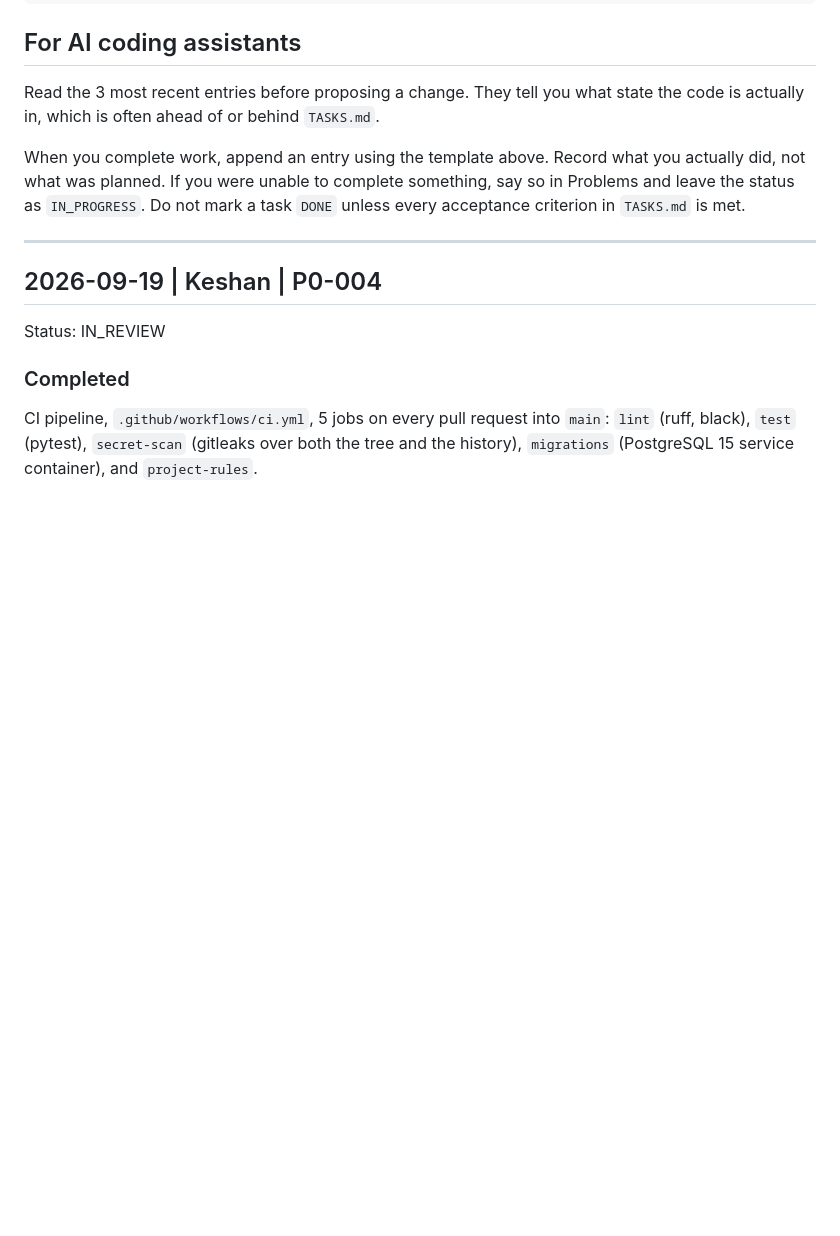
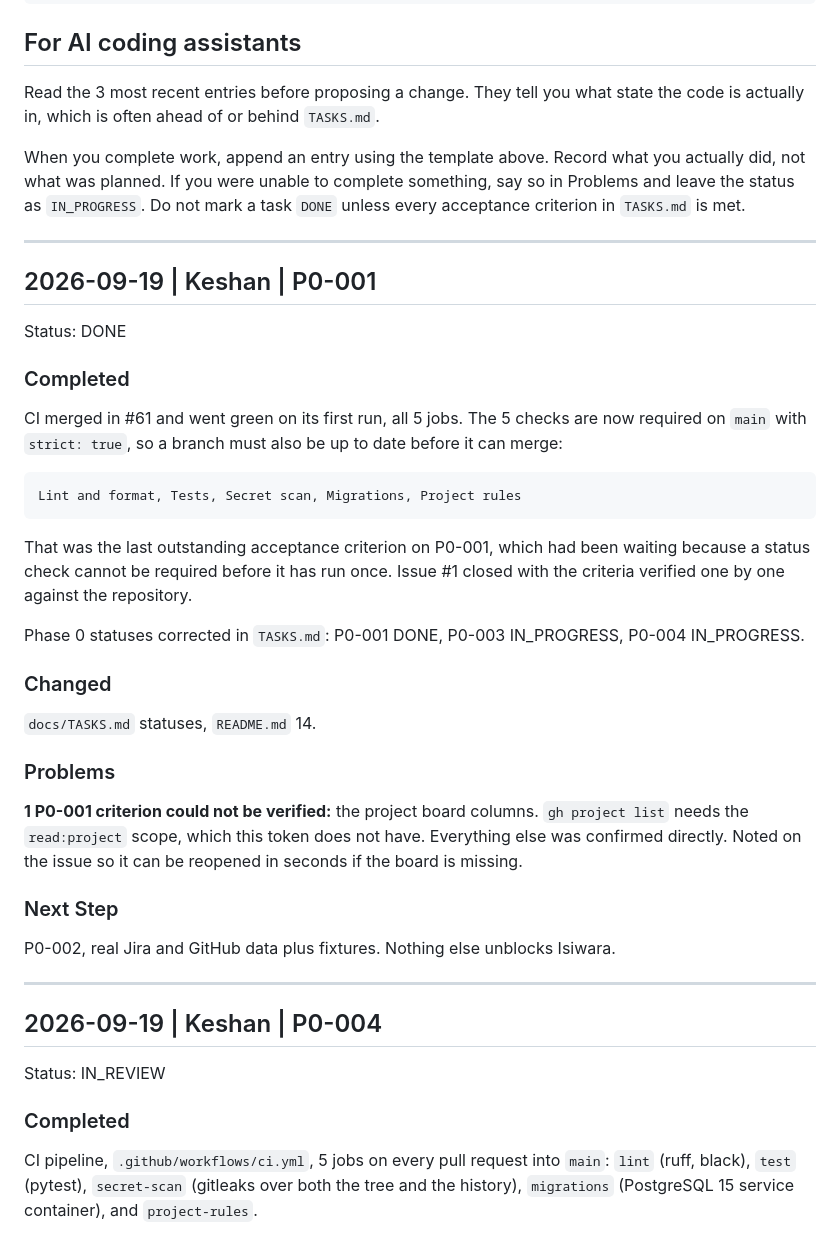
Before and after one commit to keshan-dev/argus, a Markdown page: WORKLOG.md, the part around the change. GitHub-like rendering; blank space fills up the shorter version.

Commit message:
docs: update Phase 0 statuses after P0-001 and P0-004 (#63)
CI merged in #61 and went green on its first run, so the 5 checks are now
required on main with strict mode. That closed the last acceptance criterion on
P0-001, which had been waiting because a status check cannot be required before
it has run once.

P0-001 DONE, P0-003 IN_PROGRESS, P0-004 IN_PROGRESS. README 14 records the
required checks and carries a new reconciliation date.

No task added, removed or re-scoped.

Closes #62

````diff
--- a/WORKLOG.md
+++ b/WORKLOG.md
@@ -57,6 +57,38 @@ When you complete work, append an entry using the template above. Record what yo
 did, not what was planned. If you were unable to complete something, say so in Problems
 and leave the status as `IN_PROGRESS`. Do not mark a task `DONE` unless every acceptance
 criterion in `TASKS.md` is met.
+
+---
+
+## 2026-09-19 | Keshan | P0-001
+Status: DONE
+
+### Completed
+CI merged in #61 and went green on its first run, all 5 jobs. The 5 checks are now required
+on `main` with `strict: true`, so a branch must also be up to date before it can merge:
+
+```text
+Lint and format, Tests, Secret scan, Migrations, Project rules
+```
+
+That was the last outstanding acceptance criterion on P0-001, which had been waiting
+because a status check cannot be required before it has run once. Issue #1 closed with the
+criteria verified one by one against the repository.
+
+Phase 0 statuses corrected in `TASKS.md`: P0-001 DONE, P0-003 IN_PROGRESS, P0-004
+IN_PROGRESS.
+
+### Changed
+`docs/TASKS.md` statuses, `README.md` 14.
+
+### Problems
+**1 P0-001 criterion could not be verified:** the project board columns. `gh project list`
+needs the `read:project` scope, which this token does not have. Everything else was
+confirmed directly. Noted on the issue so it can be reopened in seconds if the board is
+missing.
+
+### Next Step
+P0-002, real Jira and GitHub data plus fixtures. Nothing else unblocks Isiwara.
 
 ---
 
````
Also changed, not shown: docs/TASKS.md (+3 -3 lines), 1 other file.
